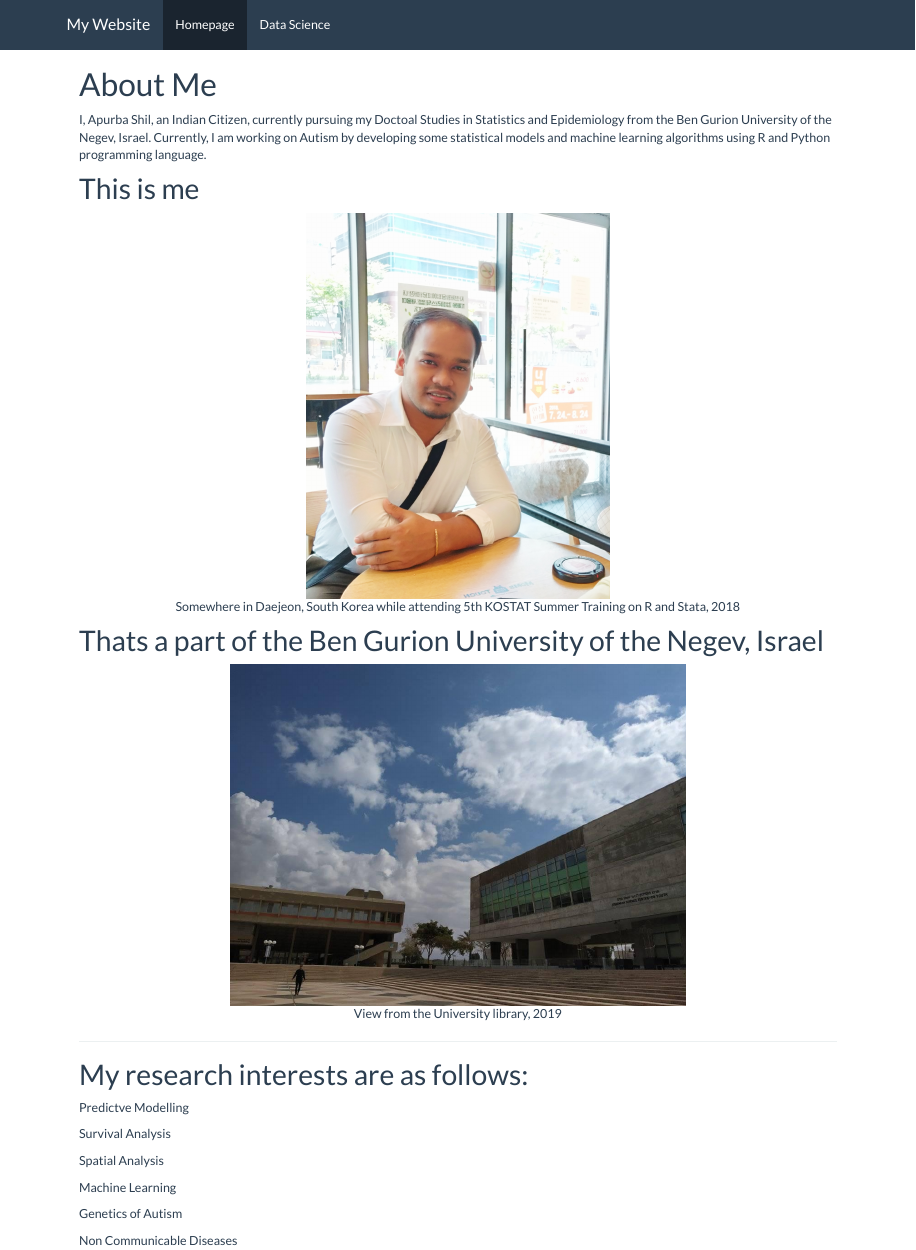
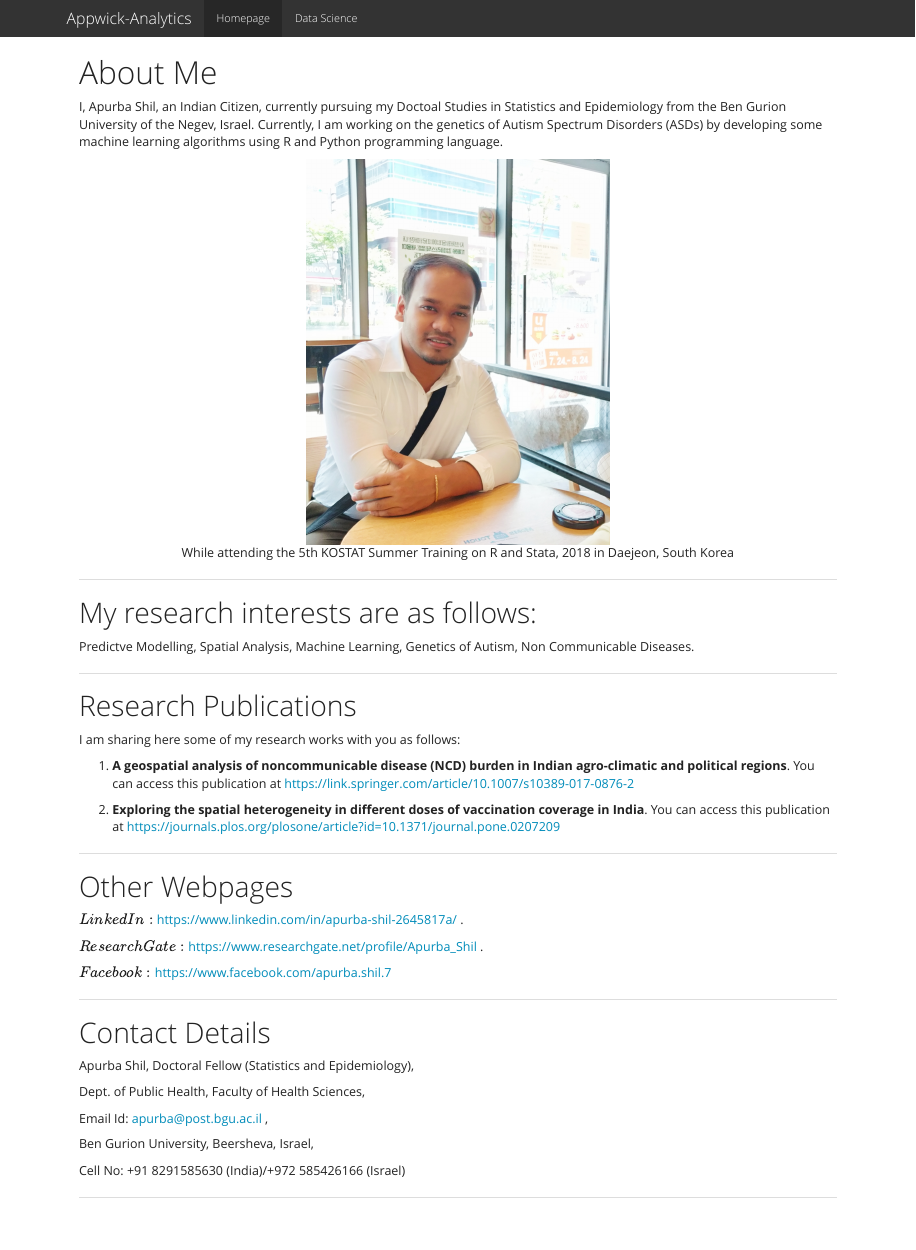
Before and after one commit to AppWick-hub/Apurba, an R Markdown document (index.Rmd): the page in a window 1100 px wide, from its top. The pictures show the output file index.html that the author committed with the source, opened offline; library style sheets and scripts come from the installed R packages.

Commit message:
Files related to Website

````diff
--- a/_site.yml
+++ b/_site.yml
@@ -1,7 +1,7 @@
 name: "My-Website"
 output_dir: "."
 navbar:
-  title: "My Website"
+  title: "Appwick-Analytics"
   left:
     - text: "Homepage"
       href: index.html
@@ -11,7 +11,7 @@ navbar:
 
 output:
  html_document:
-    theme: flatly
+    theme: yeti
     highlight: textmate
     include:
       css: styles.css
--- a/index.Rmd
+++ b/index.Rmd
@@ -2,35 +2,58 @@
 title: "About Me"
 ---
 
-I, Apurba Shil, an Indian Citizen, currently pursuing my Doctoal Studies in Statistics and Epidemiology from the Ben Gurion University of the Negev, Israel. Currently, I am working on Autism by developing some statistical models and machine learning algorithms using R and Python programming language.
-
-# This is me
-
-```{r pressure, echo=FALSE, fig.cap="Somewhere in Daejeon, South Korea while attending 5th KOSTAT Summer Training on R and Stata, 2018", out.width = '40%', fig.align="center"}
-knitr::include_graphics("IMG_20180727_125347.jpg")
-```
+I, Apurba Shil, an Indian Citizen, currently pursuing my Doctoal Studies in Statistics and Epidemiology from the Ben Gurion University of the Negev, Israel. Currently, I am working on the genetics of Autism Spectrum Disorders (ASDs) by developing some machine learning algorithms using R and Python programming language.
 
 
-# Thats a part of the Ben Gurion University of the Negev, Israel
-
-```{r, echo=FALSE, fig.cap="View from the University library, 2019", out.width = '60%', fig.align="center"}
-knitr::include_graphics("University.jpg")
+```{r pressure, echo=FALSE, fig.cap="While attending the 5th KOSTAT Summer Training on R and Stata, 2018 in Daejeon, South Korea", out.width = '40%', fig.align="center"}
+knitr::include_graphics("IMG_20180727_125347.jpg")
 ```
 
 ---
 
 # My research interests are as follows:
 
-Predictve Modelling
-
-Survival Analysis
-
-Spatial Analysis
-
-Machine Learning
-
-Genetics of Autism
-
-Non Communicable Diseases
+Predictve Modelling, Spatial Analysis, Machine Learning, Genetics of Autism, Non Communicable Diseases.
 
 ---
+
+# Research Publications
+
+I am sharing here some of my research works with you as follows:
+
+(1) **A geospatial analysis of noncommunicable disease (NCD) burden in Indian agro-climatic and political regions**. You can access this publication at https://link.springer.com/article/10.1007/s10389-017-0876-2 \ref [https://link.springer.com/article/10.1007/s10389-017-0876-2]
+
+(2) **Exploring the spatial heterogeneity in different doses of vaccination coverage in India**. You can access this publication at https://journals.plos.org/plosone/article?id=10.1371/journal.pone.0207209 \ref [https://journals.plos.org/plosone/article?id=10.1371/journal.pone.0207209]
+
+---
+
+# Other Webpages
+
+$LinkedIn:$ https://www.linkedin.com/in/apurba-shil-2645817a/ \ref [https://www.linkedin.com/in/apurba-shil-2645817a/].
+
+$ResearchGate:$ https://www.researchgate.net/profile/Apurba_Shil \ref [https://www.researchgate.net/profile/Apurba_Shil].
+
+$Facebook:$ https://www.facebook.com/apurba.shil.7 \ref [https://www.facebook.com/apurba.shil.7]
+
+---
+
+# Contact Details
+
+
+Apurba Shil, Doctoral Fellow (Statistics and Epidemiology),
+
+Dept. of Public Health, Faculty of Health Sciences,
+
+Email Id: apurba@post.bgu.ac.il \ref [apurba@post.bgu.ac.il],
+
+Ben Gurion University, Beersheva, Israel,
+
+Cell No: +91 8291585630 (India)/+972 585426166 (Israel)
+
+---
+
+```{r, echo=FALSE, fig.cap="Varanasi, 2015-16", out.width = '100%', fig.align="center"}
+knitr::include_graphics("Varanasi.jpg")
+```
+
+---
````
Also changed, not shown: about.Rmd (+1 -1 lines), README.html, University.jpg (deleted), Varanasi.jpg (added), about.html, index.html.
